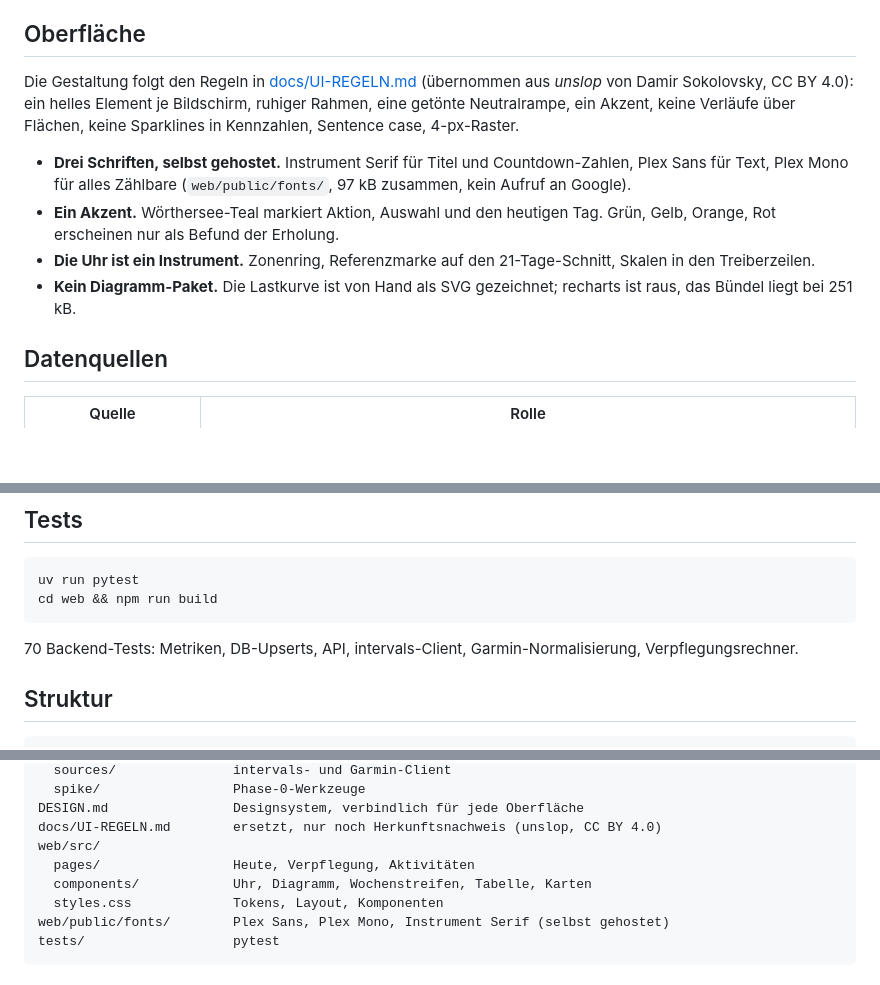
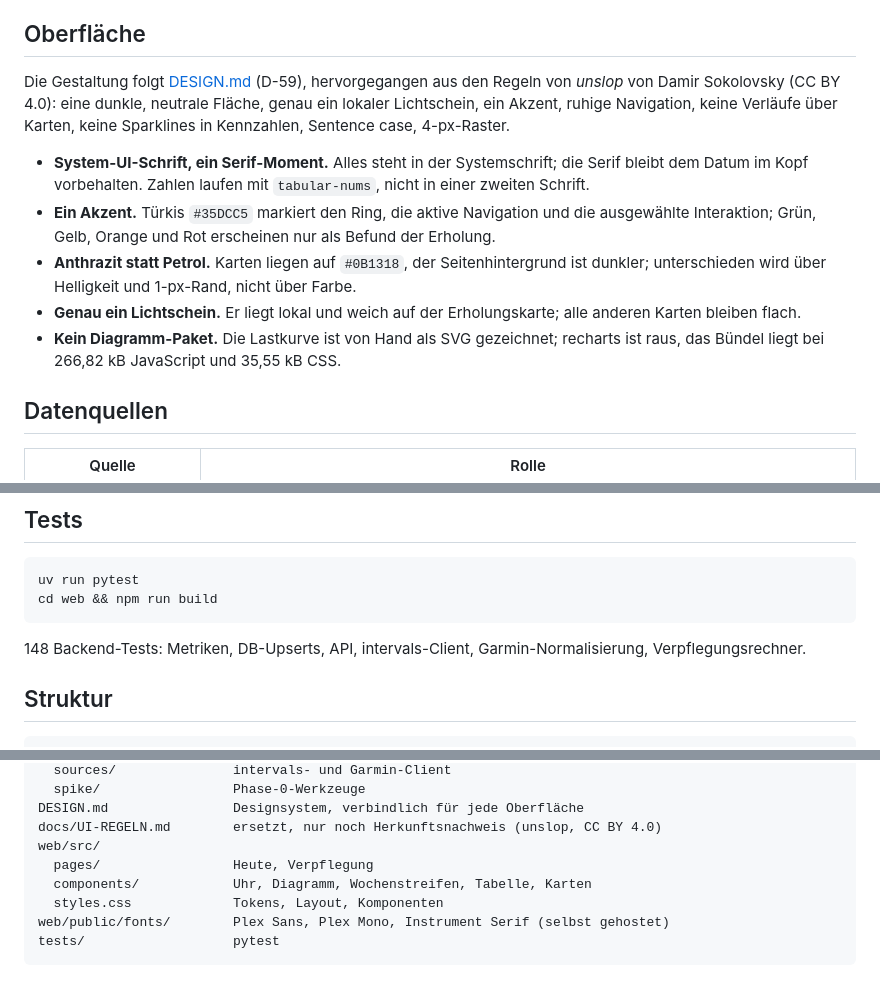
Before and after one commit to nicholashaemmerle1994/trainings-cockpit, a Markdown page: README.md, 3 parts joined by grey strips. Rendered like a GitHub page; blank space fills up the shorter version.

````diff
--- a/README.md
+++ b/README.md
@@ -115,20 +114,24 @@ Siehe E-19 in [docs/ENTSCHEIDUNGEN.md](docs/ENTSCHEIDUNGEN.md).
 
 ## Oberfläche
 
-Die Gestaltung folgt den Regeln in [docs/UI-REGELN.md](docs/UI-REGELN.md)
-(übernommen aus *unslop* von Damir Sokolovsky, CC BY 4.0): ein helles Element je
-Bildschirm, ruhiger Rahmen, eine getönte Neutralrampe, ein Akzent, keine
-Verläufe über Flächen, keine Sparklines in Kennzahlen, Sentence case, 4-px-Raster.
+Die Gestaltung folgt [DESIGN.md](DESIGN.md) (D-59), hervorgegangen aus den Regeln
+von *unslop* von Damir Sokolovsky (CC BY 4.0): eine dunkle, neutrale Fläche,
+genau ein lokaler Lichtschein, ein Akzent, ruhige Navigation, keine Verläufe
+über Karten, keine Sparklines in Kennzahlen, Sentence case, 4-px-Raster.
 
-- **Drei Schriften, selbst gehostet.** Instrument Serif für Titel und
-  Countdown-Zahlen, Plex Sans für Text, Plex Mono für alles Zählbare
-  (`web/public/fonts/`, 97 kB zusammen, kein Aufruf an Google).
-- **Ein Akzent.** Wörthersee-Teal markiert Aktion, Auswahl und den heutigen Tag.
-  Grün, Gelb, Orange, Rot erscheinen nur als Befund der Erholung.
-- **Die Uhr ist ein Instrument.** Zonenring, Referenzmarke auf den
-  21-Tage-Schnitt, Skalen in den Treiberzeilen.
+- **System-UI-Schrift, ein Serif-Moment.** Alles steht in der Systemschrift;
+  die Serif bleibt dem Datum im Kopf vorbehalten. Zahlen laufen mit
+  `tabular-nums`, nicht in einer zweiten Schrift.
+- **Ein Akzent.** Türkis `#35DCC5` markiert den Ring, die aktive Navigation und
+  die ausgewählte Interaktion; Grün, Gelb, Orange und Rot erscheinen nur als
+  Befund der Erholung.
+- **Anthrazit statt Petrol.** Karten liegen auf `#0B1318`, der Seitenhintergrund
+  ist dunkler; unterschieden wird über Helligkeit und 1-px-Rand, nicht über
+  Farbe.
+- **Genau ein Lichtschein.** Er liegt lokal und weich auf der Erholungskarte;
+  alle anderen Karten bleiben flach.
 - **Kein Diagramm-Paket.** Die Lastkurve ist von Hand als SVG gezeichnet;
-  recharts ist raus, das Bündel liegt bei 251 kB.
+  recharts ist raus, das Bündel liegt bei 266,82 kB JavaScript und 35,55 kB CSS.
 
 ## Datenquellen
 
@@ -203,7 +206,7 @@ uv run pytest
 cd web && npm run build
 ```
 
-70 Backend-Tests: Metriken, DB-Upserts, API, intervals-Client,
+148 Backend-Tests: Metriken, DB-Upserts, API, intervals-Client,
 Garmin-Normalisierung, Verpflegungsrechner.
 
 ## Struktur
@@ -224,7 +227,7 @@ src/trainings_cockpit/
 DESIGN.md                Designsystem, verbindlich für jede Oberfläche
 docs/UI-REGELN.md        ersetzt, nur noch Herkunftsnachweis (unslop, CC BY 4.0)
 web/src/
-  pages/                 Heute, Verpflegung, Aktivitäten
+  pages/                 Heute, Verpflegung
   components/            Uhr, Diagramm, Wochenstreifen, Tabelle, Karten
   styles.css             Tokens, Layout, Komponenten
 web/public/fonts/        Plex Sans, Plex Mono, Instrument Serif (selbst gehostet)
````
Also changed, not shown: other parts of README.md (+7 -8 lines), docs/design/ring-dicker.md (+5 -4 lines), docs/img/activities.png (deleted), docs/img/fuel.png, docs/img/mobile.png, docs/img/today.png, 2 other files.
